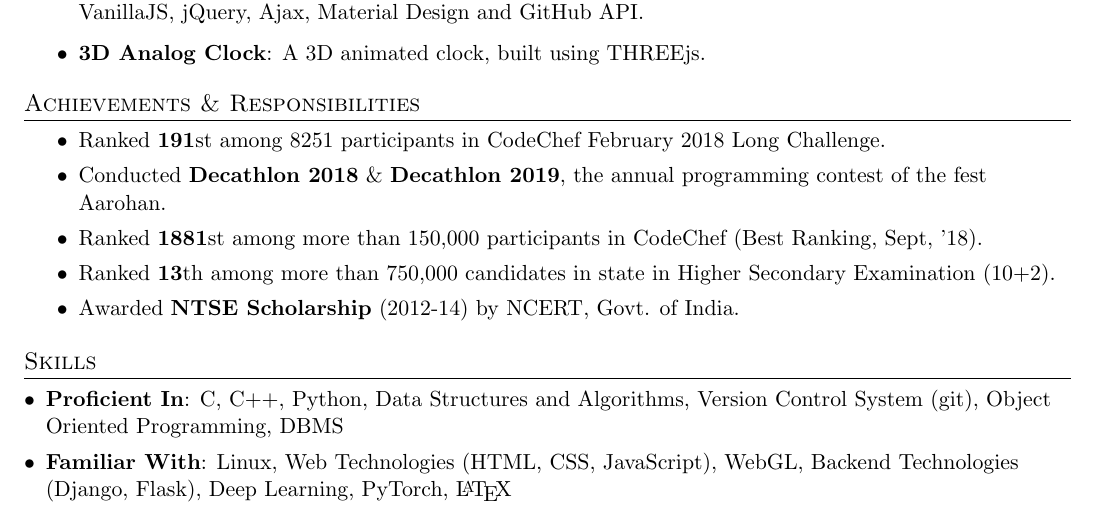
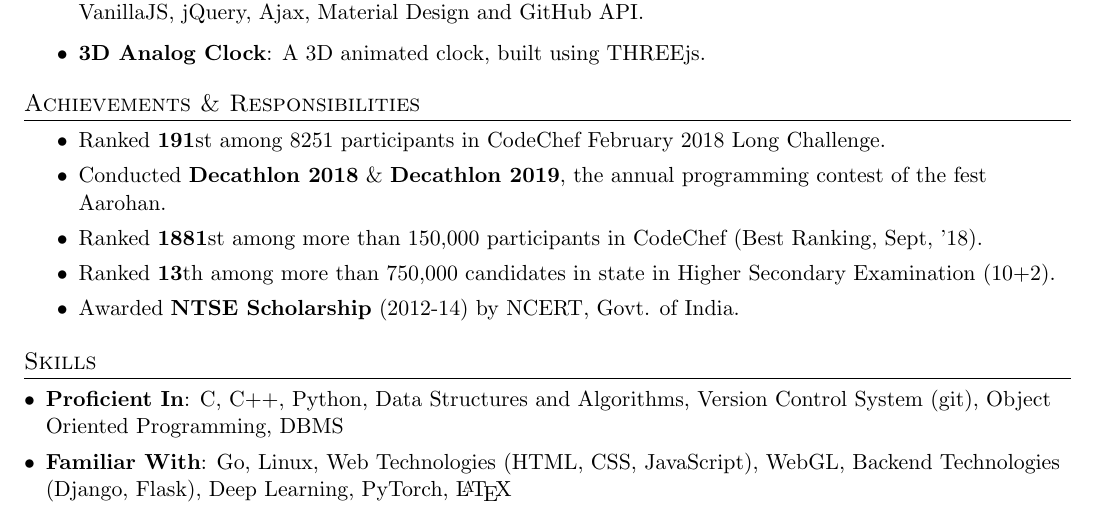
Before and after one commit to ayan-b/profile, a LaTeX document (src/main.tex): part of the page, cut so that both start at the same text. Compiled offline with pdfLaTeX.

Commit message:
main.tex: Add `Go` to skills

```diff
--- a/src/main.tex
+++ b/src/main.tex
@@ -182,7 +182,7 @@
  \resumeSubHeadingListStart
     \setlength{\itemsep}{1pt}
      \item\textbf{Proficient In}{: C, C++, Python, Data Structures and Algorithms, Version Control System (git), Object Oriented Programming, DBMS}\\
-     \item\textbf{Familiar With}{: Linux, Web Technologies (HTML, CSS, JavaScript), WebGL, Backend Technologies (Django, Flask), Deep Learning, PyTorch, \LaTeX}
+     \item\textbf{Familiar With}{: Go, Linux, Web Technologies (HTML, CSS, JavaScript), WebGL, Backend Technologies (Django, Flask), Deep Learning, PyTorch, \LaTeX}
  \resumeSubHeadingListEnd
 
 % ----------------- EXTRACURRICULAR ----------------------- %
```
